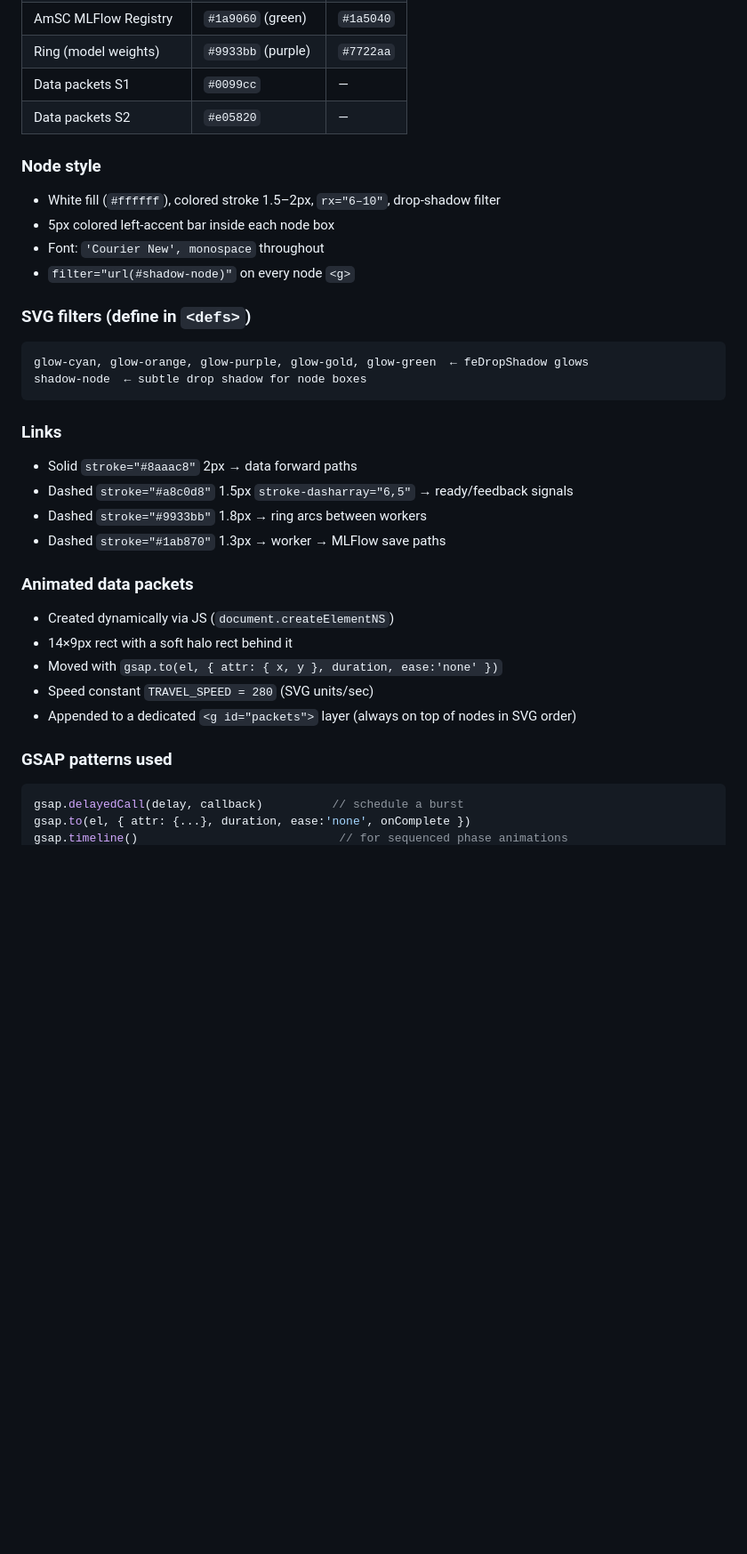
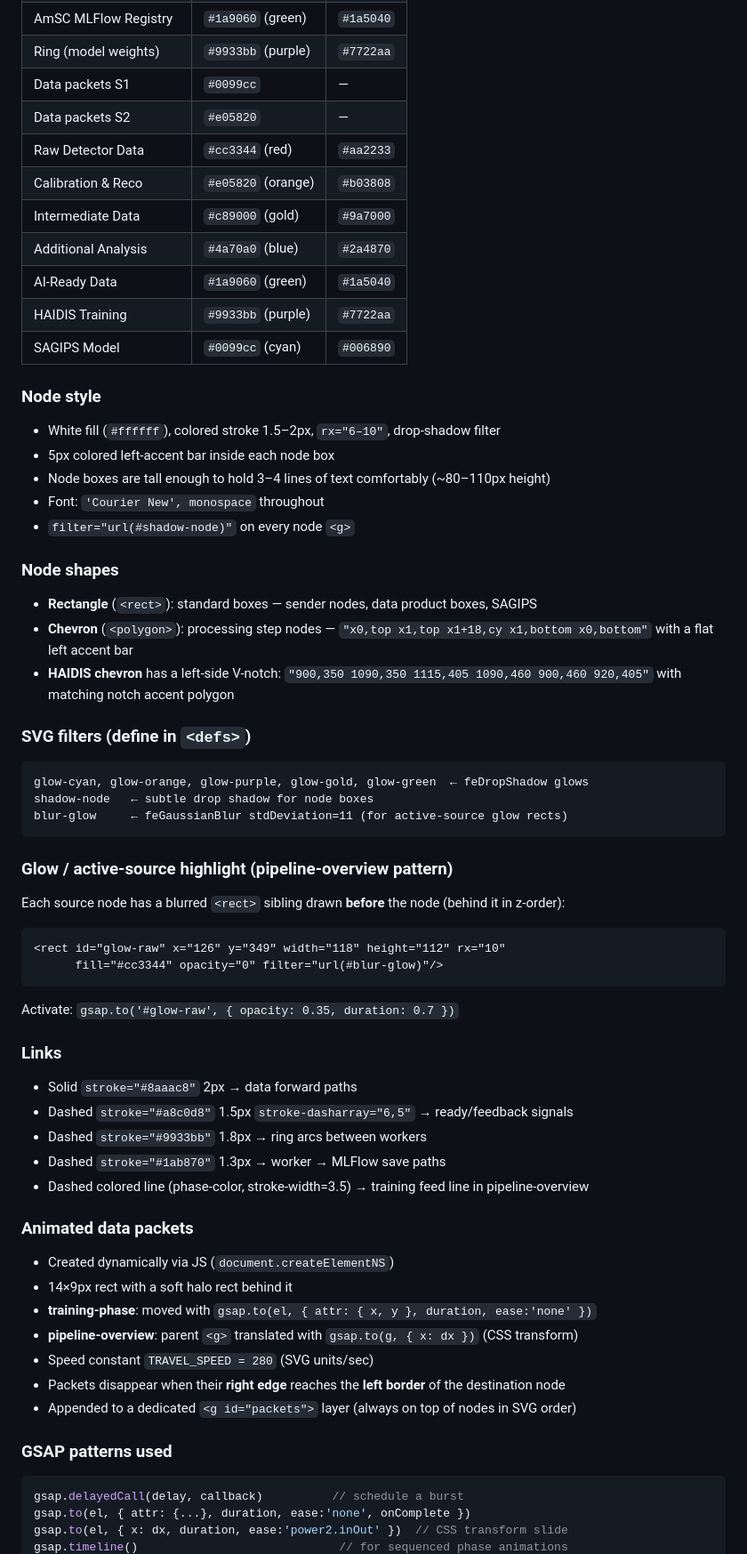
Before and after one commit to JeffersonLab/haidis-animations, a Markdown page: CLAUDE.md, the part around one of its changes. Shown at 89% size. Rendered like a GitHub page; blank space fills up the shorter version.

````diff
--- a/CLAUDE.md
+++ b/CLAUDE.md
@@ -51,34 +52,60 @@ svg { width: 100vw; height: 100vh; max-width: 177.78vh; max-height: 56.25vw; }
 | Ring (model weights) | `#9933bb` (purple) | `#7722aa` |
 | Data packets S1 | `#0099cc` | — |
 | Data packets S2 | `#e05820` | — |
+| Raw Detector Data | `#cc3344` (red) | `#aa2233` |
+| Calibration & Reco | `#e05820` (orange) | `#b03808` |
+| Intermediate Data | `#c89000` (gold) | `#9a7000` |
+| Additional Analysis | `#4a70a0` (blue) | `#2a4870` |
+| AI-Ready Data | `#1a9060` (green) | `#1a5040` |
+| HAIDIS Training | `#9933bb` (purple) | `#7722aa` |
+| SAGIPS Model | `#0099cc` (cyan) | `#006890` |
 
 ### Node style
 - White fill (`#ffffff`), colored stroke 1.5–2px, `rx="6–10"`, drop-shadow filter
 - 5px colored left-accent bar inside each node box
+- Node boxes are tall enough to hold 3–4 lines of text comfortably (~80–110px height)
 - Font: `'Courier New', monospace` throughout
 - `filter="url(#shadow-node)"` on every node `<g>`
+
+### Node shapes
+- **Rectangle** (`<rect>`): standard boxes — sender nodes, data product boxes, SAGIPS
+- **Chevron** (`<polygon>`): processing step nodes — `"x0,top x1,top x1+18,cy x1,bottom x0,bottom"` with a flat left accent bar
+- **HAIDIS chevron** has a left-side V-notch: `"900,350 1090,350 1115,405 1090,460 900,460 920,405"` with matching notch accent polygon
 
 ### SVG filters (define in `<defs>`)
 ```
 glow-cyan, glow-orange, glow-purple, glow-gold, glow-green  ← feDropShadow glows
-shadow-node  ← subtle drop shadow for node boxes
+shadow-node   ← subtle drop shadow for node boxes
+blur-glow     ← feGaussianBlur stdDeviation=11 (for active-source glow rects)
 ```
+
+### Glow / active-source highlight (pipeline-overview pattern)
+Each source node has a blurred `<rect>` sibling drawn **before** the node (behind it in z-order):
+```svg
+<rect id="glow-raw" x="126" y="349" width="118" height="112" rx="10"
+      fill="#cc3344" opacity="0" filter="url(#blur-glow)"/>
+```
+Activate: `gsap.to('#glow-raw', { opacity: 0.35, duration: 0.7 })`
 
 ### Links
 - Solid `stroke="#8aaac8"` 2px → data forward paths
 - Dashed `stroke="#a8c0d8"` 1.5px `stroke-dasharray="6,5"` → ready/feedback signals
 - Dashed `stroke="#9933bb"` 1.8px → ring arcs between workers
 - Dashed `stroke="#1ab870"` 1.3px → worker → MLFlow save paths
+- Dashed colored line (phase-color, stroke-width=3.5) → training feed line in pipeline-overview
 
 ### Animated data packets
 - Created dynamically via JS (`document.createElementNS`)
 - 14×9px rect with a soft halo rect behind it
-- Moved with `gsap.to(el, { attr: { x, y }, duration, ease:'none' })`
+- **training-phase**: moved with `gsap.to(el, { attr: { x, y }, duration, ease:'none' })`
+- **pipeline-overview**: parent `<g>` translated with `gsap.to(g, { x: dx })` (CSS transform)
 - Speed constant `TRAVEL_SPEED = 280` (SVG units/sec)
+- Packets disappear when their **right edge** reaches the **left border** of the destination node
 - Appended to a dedicated `<g id="packets">` layer (always on top of nodes in SVG order)
 
 ### GSAP patterns used
 ```js
 gsap.delayedCall(delay, callback)          // schedule a burst
 gsap.to(el, { attr: {...}, duration, ease:'none', onComplete })
+gsap.to(el, { x: dx, duration, ease:'power2.inOut' })  // CSS transform slide
 gsap.timeline()                             // for sequenced phase animations
````
Also changed, not shown: other parts of CLAUDE.md (+27 -6 lines).
